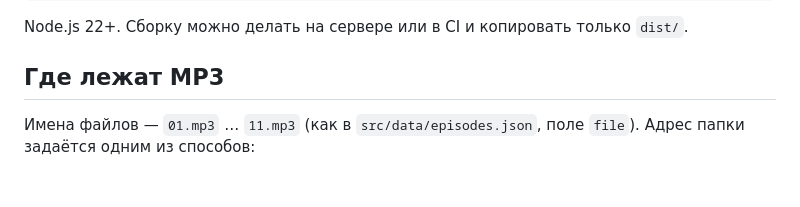
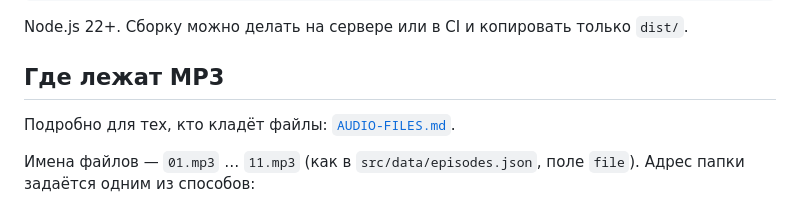
Before and after one commit to Stro-812/player, a Markdown page: docs/SERVER.md, the part around the change. GitHub-like rendering; blank space fills up the shorter version.

```diff
--- a/docs/SERVER.md
+++ b/docs/SERVER.md
@@ -13,6 +13,8 @@ npm run build            # → dist/
 Node.js 22+. Сборку можно делать на сервере или в CI и копировать только `dist/`.
 
 ## Где лежат MP3
+
+Подробно для тех, кто кладёт файлы: [`AUDIO-FILES.md`](AUDIO-FILES.md).
 
 Имена файлов — `01.mp3` … `11.mp3` (как в `src/data/episodes.json`, поле `file`).
 Адрес папки задаётся одним из способов:
```
Also changed, not shown: README.md (+2 -0 lines), docs/AUDIO-FILES.md (added, +154 -0 lines).
